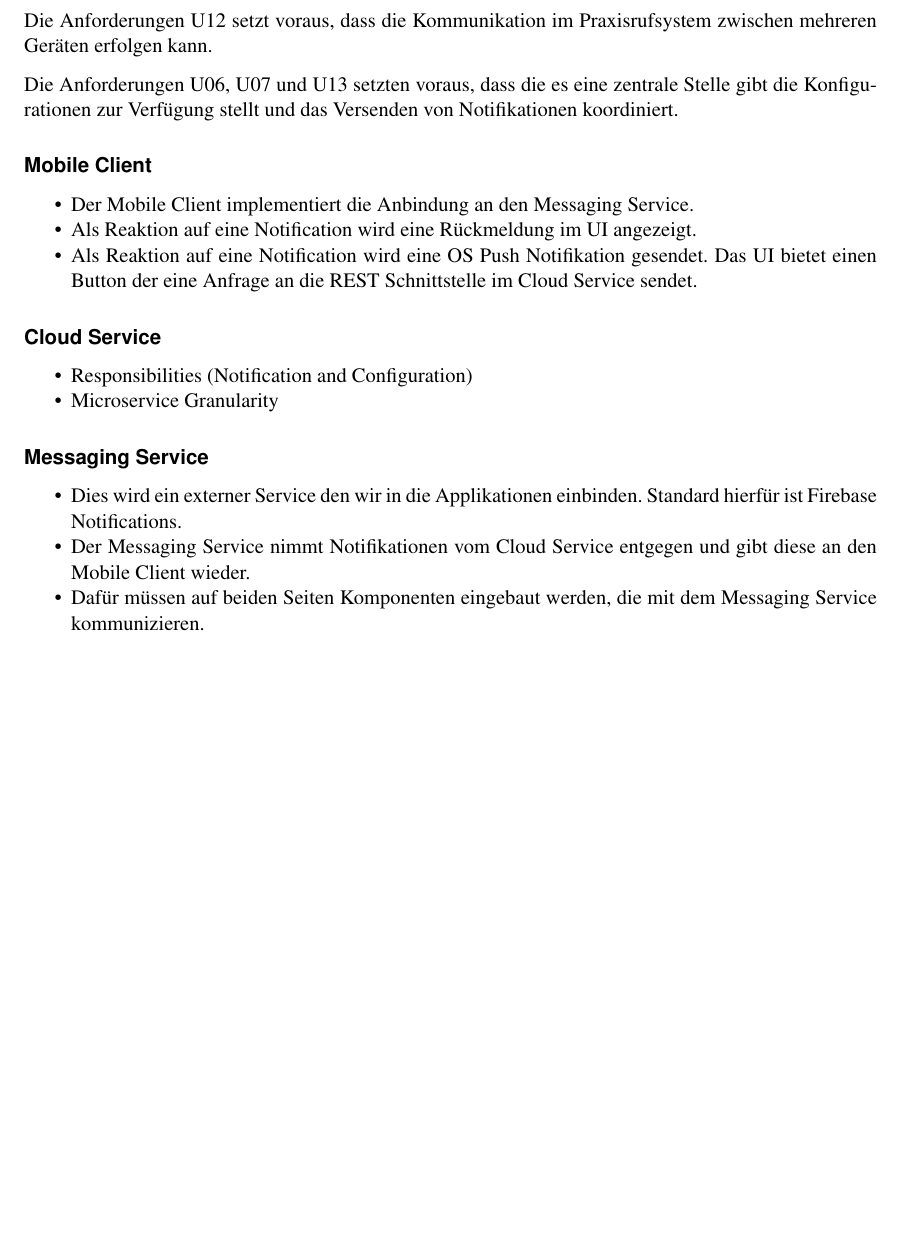
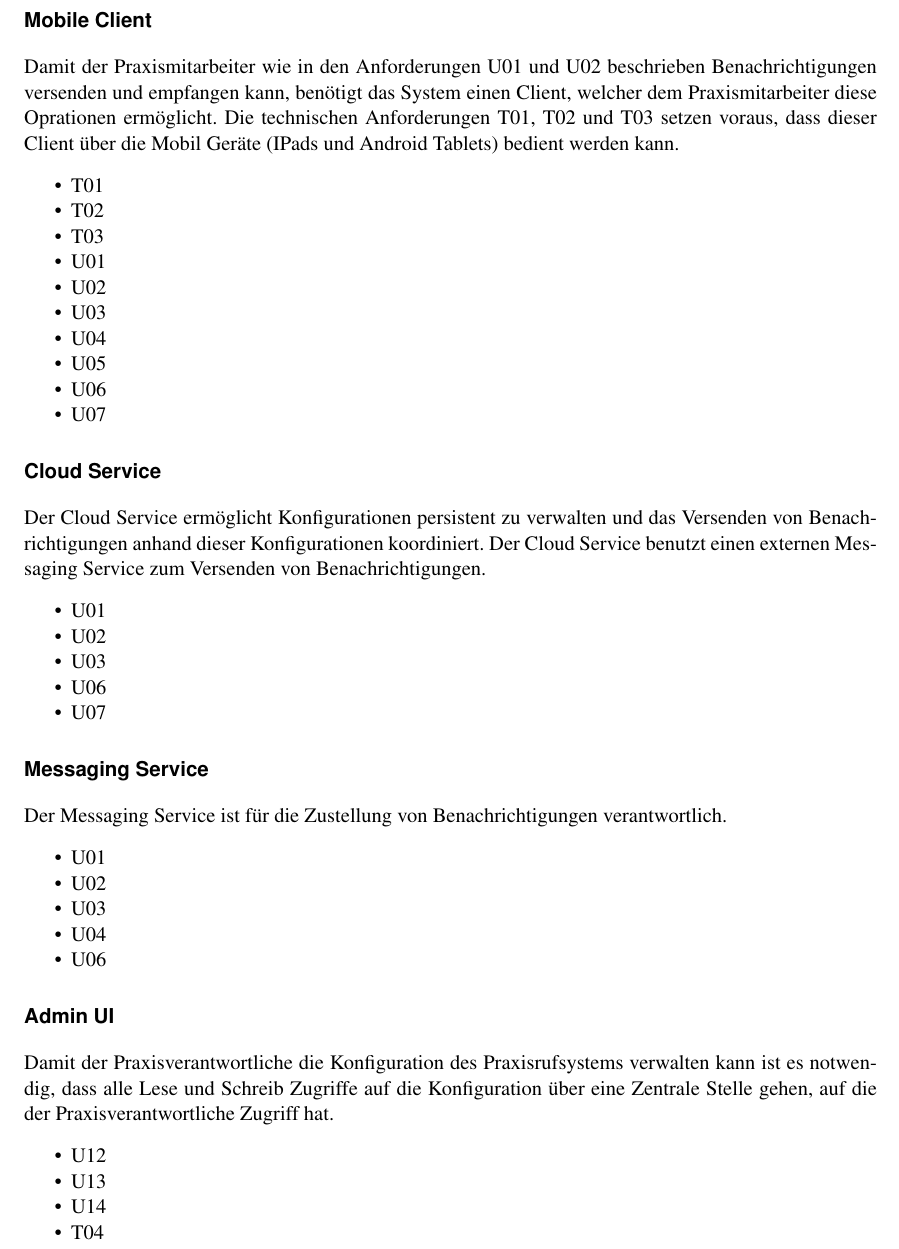
Before and after one commit to IP5-Cloudbasiertes-Praxisrufsystem/IP5-documentation, a LaTeX document (src/cloudbasiertes_praxisrufsystem.tex, which reads src/sections/concept/system.tex): part of page 18 of 30, cut at the place of the change, the shorter picture padded with empty space. Compiled offline with pdfLaTeX.

Commit message:
Draft system description for components

```diff
--- a/src/sections/concept/system.tex
+++ b/src/sections/concept/system.tex
@@ -24,37 +24,61 @@ Welche Benachrichtigungen ein Mobile Client senden kann und an wen diese Benachr
 
 \clearpage
 
-Die Anforderungen U12 setzt voraus, dass die Kommunikation im Praxisrufsystem
-zwischen mehreren Geräten erfolgen kann.
-
-Die Anforderungen U06, U07 und U13 setzten voraus, dass die es eine zentrale Stelle gibt
-die Konfigurationen zur Verfügung stellt und das Versenden von Notifikationen koordiniert.
-
-
 \subsubsection*{Mobile Client}
 
+Damit der Praxismitarbeiter wie in den Anforderungen U01 und U02 beschrieben Benachrichtigungen versenden und empfangen kann,
+benötigt das System einen Client, welcher dem Praxismitarbeiter diese Oprationen ermöglicht. Die technischen Anforderungen
+T01, T02 und T03 setzen voraus, dass dieser Client über die Mobil Geräte (IPads und Android Tablets) bedient werden kann.
+
 \begin{itemize}
-    \item Der Mobile Client implementiert die Anbindung an den Messaging Service.
-    \item Als Reaktion auf eine Notification wird eine Rückmeldung im UI angezeigt.
-    \item Als Reaktion auf eine Notification wird eine OS Push Notifikation gesendet.
-    Das UI bietet einen Button der eine Anfrage an die REST Schnittstelle im Cloud Service sendet.
+    \item T01
+    \item T02
+    \item T03
+    \item U01
+    \item U02
+    \item U03
+    \item U04
+    \item U05
+    \item U06
+    \item U07
 \end{itemize}
-
 
 \subsubsection*{Cloud Service}
 
+Der Cloud Service ermöglicht Konfigurationen persistent zu verwalten und das Versenden von Benachrichtigungen anhand dieser Konfigurationen koordiniert.
+Der Cloud Service benutzt einen externen Messaging Service zum Versenden von Benachrichtigungen.
+
 \begin{itemize}
-    \item Responsibilities (Notification and Configuration)
-    \item Microservice Granularity
+    \item U01
+    \item U02
+    \item U03
+    \item U06
+    \item U07
 \end{itemize}
 
 
 \subsubsection*{Messaging Service}
 
+Der Messaging Service ist für die Zustellung von Benachrichtigungen verantwortlich.
+
 \begin{itemize}
-    \item Dies wird ein externer Service den wir in die Applikationen einbinden. Standard hierfür ist Firebase Notifications.
-    \item Der Messaging Service nimmt Notifikationen vom Cloud Service entgegen und gibt diese an den Mobile Client wieder.
-    \item Dafür müssen auf beiden Seiten Komponenten eingebaut werden, die mit dem Messaging Service kommunizieren.
+    \item U01
+    \item U02
+    \item U03
+    \item U04
+    \item U06
+\end{itemize}
+
+\subsubsection*{Admin UI}
+
+Damit der Praxisverantwortliche die Konfiguration des Praxisrufsystems verwalten kann ist es notwendig, dass alle
+Lese und Schreib Zugriffe auf die Konfiguration über eine Zentrale Stelle gehen, auf die der Praxisverantwortliche Zugriff hat.
+
+\begin{itemize}
+    \item U12
+    \item U13
+    \item U14
+    \item T04
 \end{itemize}
 
 \clearpage
```
Also changed, not shown: out/cloudbasiertes_praxisrufsystem.pdf.
